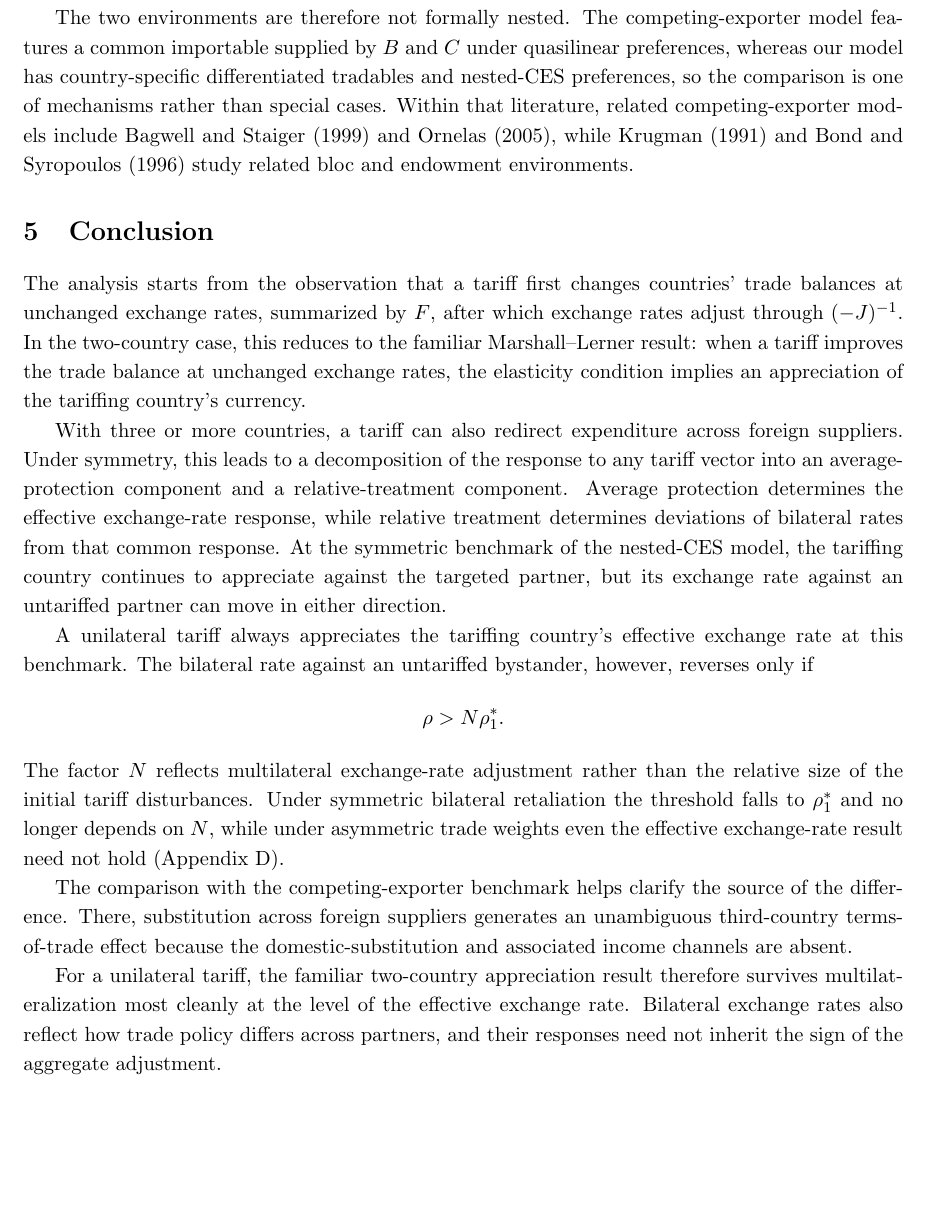
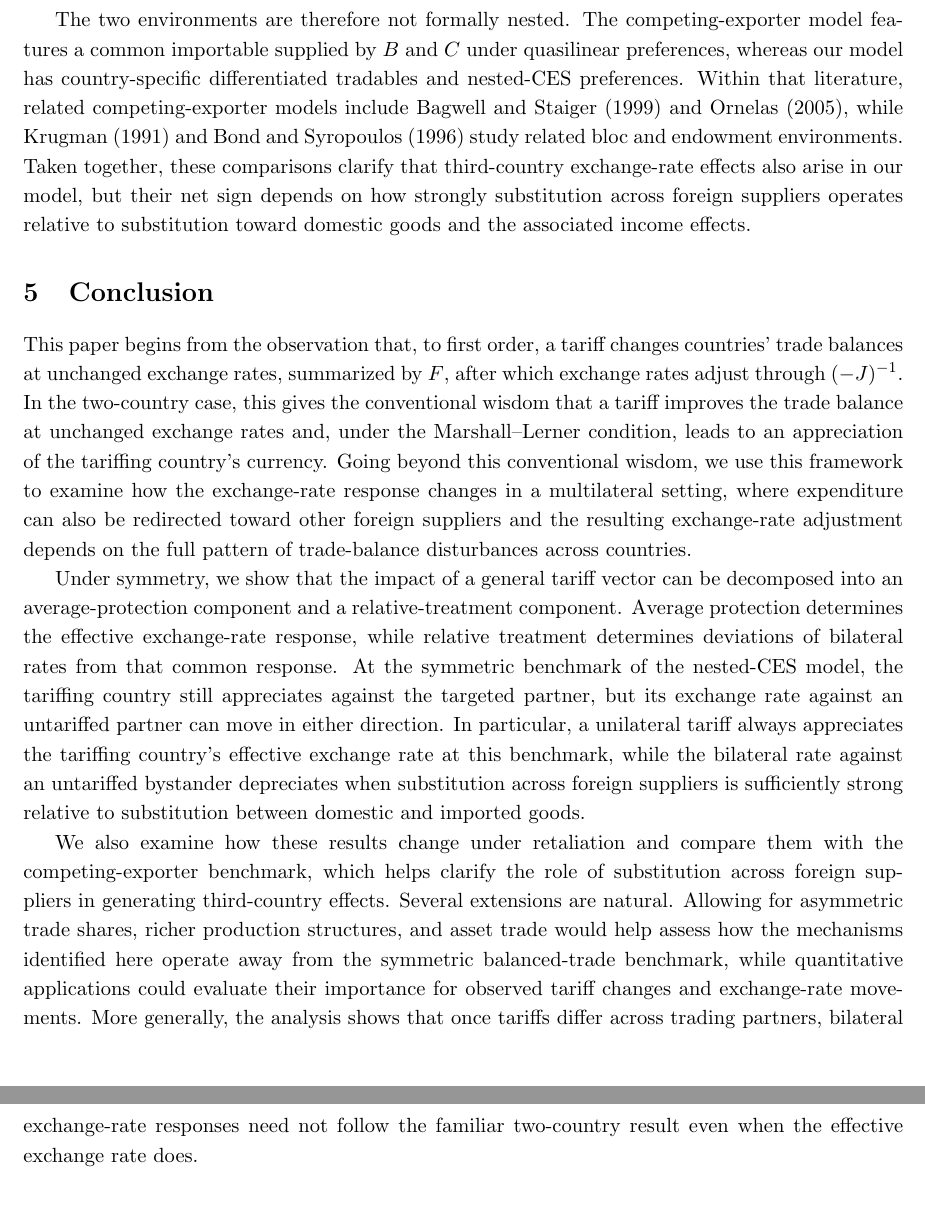
Before and after one commit to jasonzhixinglu/tariff-exchange-rates, a LaTeX document (notes/model_derivations.tex): part of page 15 of 27 before the commit and two parts of pages 15 and 16 of 27 after it, the two joined at a grey line, cut so that both start at the same text. Compiled offline with pdfLaTeX.

Commit message:
Polish the conclusion and close on the central result
Co-Authored-By: Claude Opus 5 (1M context) <noreply@anthropic.com>

```diff
--- a/notes/model_derivations.tex
+++ b/notes/model_derivations.tex
@@ -615,23 +615,15 @@ Since $\mathrm{ToT}_{CA}=e_{AC}$ by \eqref{eq:rer}, an improvement in $C$'s term
 
 The difference arises because $A$ does not produce the importable good in the competing-exporter model, so a tariff reallocates demand only across the two foreign suppliers. In our model, substitution across foreign origins, governed by $\rho$, operates alongside substitution toward the domestic tradable and the associated income effects, summarized by $\rho_1^*$. The competing-exporter sign therefore obtains only when substitution across foreign suppliers is sufficiently strong relative to these domestic channels.
 
-The two environments are therefore not formally nested. The competing-exporter model features a common importable supplied by $B$ and $C$ under quasilinear preferences, whereas our model has country-specific differentiated tradables and nested-CES preferences, so the comparison is one of mechanisms rather than special cases. Within that literature, related competing-exporter models include Bagwell and Staiger (1999) and Ornelas (2005), while Krugman (1991) and Bond and Syropoulos (1996) study related bloc and endowment environments.
+The two environments are therefore not formally nested. The competing-exporter model features a common importable supplied by $B$ and $C$ under quasilinear preferences, whereas our model has country-specific differentiated tradables and nested-CES preferences. Within that literature, related competing-exporter models include Bagwell and Staiger (1999) and Ornelas (2005), while Krugman (1991) and Bond and Syropoulos (1996) study related bloc and endowment environments. Taken together, these comparisons clarify that third-country exchange-rate effects also arise in our model, but their net sign depends on how strongly substitution across foreign suppliers operates relative to substitution toward domestic goods and the associated income effects.
 
 \section{Conclusion}
 
-The analysis starts from the observation that a tariff first changes countries' trade balances at unchanged exchange rates, summarized by $F$, after which exchange rates adjust through $(-J)^{-1}$. In the two-country case, this reduces to the familiar Marshall--Lerner result: when a tariff improves the trade balance at unchanged exchange rates, the elasticity condition implies an appreciation of the tariffing country's currency.
+This paper begins from the observation that, to first order, a tariff changes countries' trade balances at unchanged exchange rates, summarized by $F$, after which exchange rates adjust through $(-J)^{-1}$. In the two-country case, this gives the conventional wisdom that a tariff improves the trade balance at unchanged exchange rates and, under the Marshall--Lerner condition, leads to an appreciation of the tariffing country's currency. Going beyond this conventional wisdom, we use this framework to examine how the exchange-rate response changes in a multilateral setting, where expenditure can also be redirected toward other foreign suppliers and the resulting exchange-rate adjustment depends on the full pattern of trade-balance disturbances across countries.
 
-With three or more countries, a tariff can also redirect expenditure across foreign suppliers. Under symmetry, this leads to a decomposition of the response to any tariff vector into an average-protection component and a relative-treatment component. Average protection determines the effective exchange-rate response, while relative treatment determines deviations of bilateral rates from that common response. At the symmetric benchmark of the nested-CES model, the tariffing country continues to appreciate against the targeted partner, but its exchange rate against an untariffed partner can move in either direction.
+Under symmetry, we show that the impact of a general tariff vector can be decomposed into an average-protection component and a relative-treatment component. Average protection determines the effective exchange-rate response, while relative treatment determines deviations of bilateral rates from that common response. At the symmetric benchmark of the nested-CES model, the tariffing country still appreciates against the targeted partner, but its exchange rate against an untariffed partner can move in either direction. In particular, a unilateral tariff always appreciates the tariffing country's effective exchange rate at this benchmark, while the bilateral rate against an untariffed bystander depreciates when substitution across foreign suppliers is sufficiently strong relative to substitution between domestic and imported goods.
 
-A unilateral tariff always appreciates the tariffing country's effective exchange rate at this benchmark. The bilateral rate against an untariffed bystander, however, reverses only if
-\[
-\rho>N\rho_1^*.
-\]
-The factor $N$ reflects multilateral exchange-rate adjustment rather than the relative size of the initial tariff disturbances. Under symmetric bilateral retaliation the threshold falls to $\rho_1^*$ and no longer depends on $N$, while under asymmetric trade weights even the effective exchange-rate result need not hold (Appendix~\ref{app:asym}).
-
-The comparison with the competing-exporter benchmark helps clarify the source of the difference. There, substitution across foreign suppliers generates an unambiguous third-country terms-of-trade effect because the domestic-substitution and associated income channels are absent.
-
-For a unilateral tariff, the familiar two-country appreciation result therefore survives multilateralization most cleanly at the level of the effective exchange rate. Bilateral exchange rates also reflect how trade policy differs across partners, and their responses need not inherit the sign of the aggregate adjustment.
+We also examine how these results change under retaliation and compare them with the competing-exporter benchmark, which helps clarify the role of substitution across foreign suppliers in generating third-country effects. Several extensions are natural. Allowing for asymmetric trade shares, richer production structures, and asset trade would help assess how the mechanisms identified here operate away from the symmetric balanced-trade benchmark, while quantitative applications could evaluate their importance for observed tariff changes and exchange-rate movements. More generally, the analysis shows that once tariffs differ across trading partners, bilateral exchange-rate responses need not follow the familiar two-country result even when the effective exchange rate does.
 
 \section*{References}
 
```
Also changed, not shown: notes/model_derivations.pdf, notes/model_derivations.tex (2 more changed lines).
